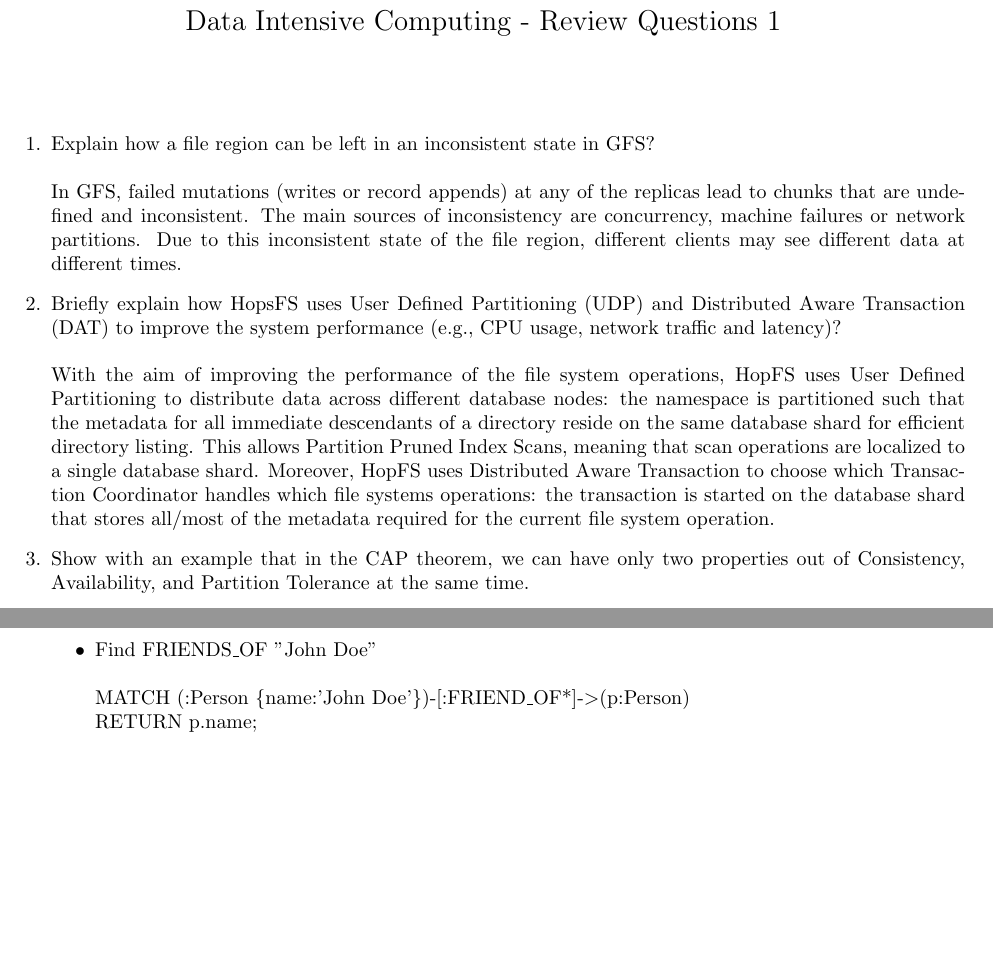
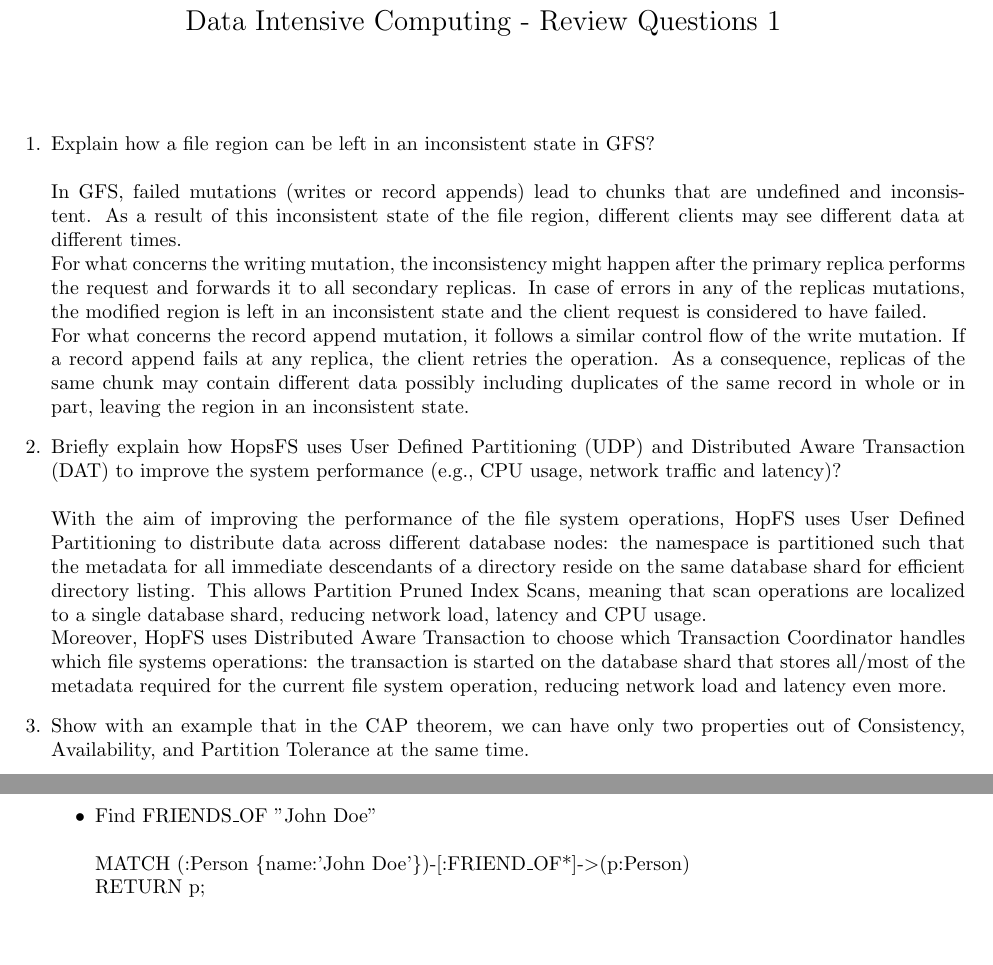
Before and after one commit to fstaccone/DataIntensiveComputing, a LaTeX document (ReviewQuestions1.tex): two parts of the page before the commit and two parts of page 1 of 2 after it, joined at a grey line, cut so that both start at the same text, the shorter picture padded with empty space. Compiled offline with pdfLaTeX.

Commit message:
first 2 answers updated

```diff
--- a/ReviewQuestions1.tex
+++ b/ReviewQuestions1.tex
@@ -17,12 +17,13 @@
 \justify
 \begin{enumerate}
  \item Explain how a file region can be left in an inconsistent state in GFS?\\\\
-In GFS, failed mutations (writes or record appends) at any of the replicas lead to chunks that are undefined and inconsistent. The main sources of inconsistency are concurrency, machine failures or network partitions. Due to this inconsistent state of the file region, different clients may see different data at different times.
-
+In GFS, failed mutations (writes or record appends) lead to chunks that are undefined and inconsistent. As a result of this inconsistent state of the file region, different clients may see different data at different times. \\
+For what concerns the writing mutation, the inconsistency might happen after the primary replica performs the request and forwards it to all secondary replicas. In case of errors in any of the replicas mutations, the modified region is left in an inconsistent state and the client request is considered to have failed. \\
+For what concerns the record append mutation, it follows a similar control flow of the write mutation. If a record append fails at any replica, the client retries the operation. As a consequence, replicas of the same chunk may contain different data possibly including duplicates of the same record in whole or in part, leaving the region in an inconsistent state.
 
  \item Briefly explain how HopsFS uses User Defined Partitioning (UDP) and Distributed Aware Transaction (DAT) to improve the system performance (e.g., CPU usage, network traffic and latency)?\\\\
-With the aim of improving the performance of the file system operations, HopFS uses User Defined Partitioning to distribute data across different database nodes: the namespace is partitioned such that the metadata for all immediate descendants of a directory reside on the same database shard for efficient directory listing. This allows Partition Pruned Index Scans, meaning that scan operations are localized to a single database shard.
-Moreover, HopFS uses Distributed Aware Transaction to choose which Transaction Coordinator handles which file systems operations: the transaction is started on the database shard that stores all/most of the metadata required for the current file system operation.
+With the aim of improving the performance of the file system operations, HopFS uses User Defined Partitioning to distribute data across different database nodes: the namespace is partitioned such that the metadata for all immediate descendants of a directory reside on the same database shard for efficient directory listing. This allows Partition Pruned Index Scans, meaning that scan operations are localized to a single database shard, reducing network load, latency and CPU usage.\\
+Moreover, HopFS uses Distributed Aware Transaction to choose which Transaction Coordinator handles which file systems operations: the transaction is started on the database shard that stores all/most of the metadata required for the current file system operation, reducing network load and latency even more.
 
 
  \item Show with an example that in the CAP theorem, we can have only two properties out of Consistency, Availability, and Partition Tolerance at the same time.\\\\
@@ -45,7 +46,7 @@ Let's make a \textit{Reductio ad absurdum}: let's assume that we have a system t
         RETURN n;\\
         \item Find FRIENDS\_OF "John Doe"\\\\
         MATCH (:Person \{name:'John Doe'\})-[:FRIEND\_OF*]-$>$(p:Person)\\
-        RETURN p.name;\\
+        RETURN p;\\
         \item Count "John Doe" 's direct acquaintances\\\\
      	MATCH (:Person \{name:'John Doe'\})-[:FRIEND\_OF*1]-$>$(p:Person)\\
 	WITH count (p) AS directAcquaintancesCount\\
```
Also changed, not shown: ReviewQuestions1.pdf.
